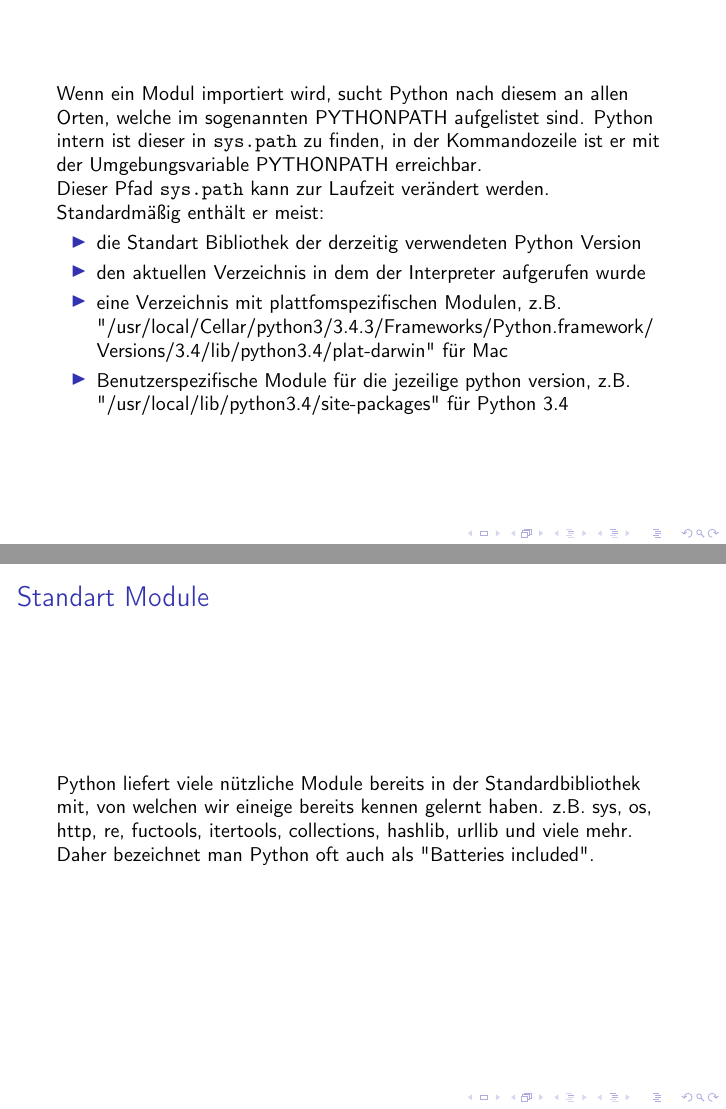
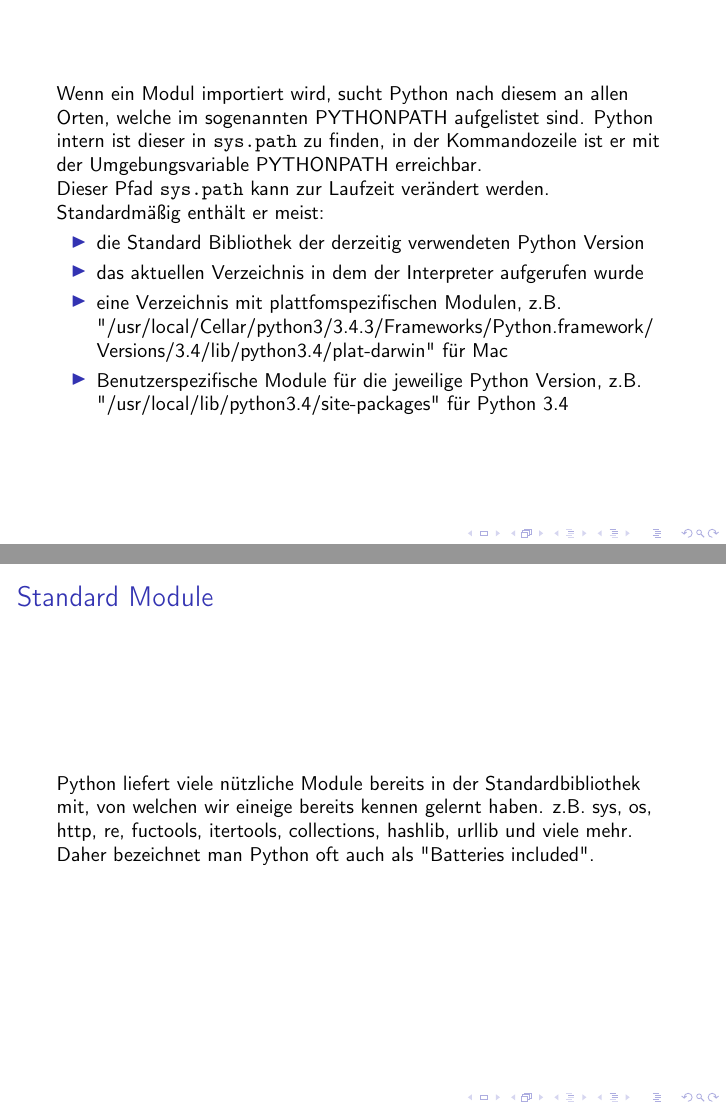
Before and after one commit to fsr/python-lessons, LaTeX slides (latex/slides/04_modules_and_packages.tex): pages 5 and 6 of 7, joined at a grey line. Compiled offline with pdfLaTeX.

Commit message:
correct typos 2.0

```diff
--- a/latex/slides/04_modules_and_packages.tex
+++ b/latex/slides/04_modules_and_packages.tex
@@ -55,19 +55,19 @@
 \begin{frame}
 	Wenn ein Modul importiert wird, sucht Python nach diesem an allen Orten, welche im sogenannten PYTHONPATH aufgelistet sind. Python intern ist dieser in \texttt{sys.path} zu finden, in der Kommandozeile ist er mit der Umgebungsvariable PYTHONPATH erreichbar.\\
 	Dieser Pfad \texttt{sys.path} kann zur Laufzeit verändert werden.\\
-	Standardmäßig enthält er meist:
+	Standardmä\ss{}ig enthält er meist:
 	\begin{itemize}
-		\item die Standart Bibliothek der derzeitig verwendeten Python Version
-		\item den aktuellen Verzeichnis in dem der Interpreter aufgerufen wurde
+		\item die Standard Bibliothek der derzeitig verwendeten Python Version
+		\item das aktuellen Verzeichnis in dem der Interpreter aufgerufen wurde
 		\item eine Verzeichnis mit plattfomspezifischen Modulen, z.B.
 			"/usr/local/Cellar/python3/3.4.3/Frameworks/Python.framework/
 			Versions/3.4/lib/python3.4/plat-darwin" für Mac
-		\item Benutzerspezifische Module für die jezeilige python version, z.B. "/usr/local/lib/python3.4/site-packages" für Python 3.4
+		\item Benutzerspezifische Module für die jeweilige Python Version, z.B. "/usr/local/lib/python3.4/site-packages" für Python 3.4
 	\end{itemize}
 \end{frame}
 
-\subsection{Standart Module}
-\begin{frame}{Standart Module}
+\subsection{Standard Module}
+\begin{frame}{Standard Module}
 	Python liefert viele nützliche Module bereits in der Standardbibliothek mit, von welchen wir eineige bereits kennen gelernt haben.
 	z.B. sys, os, http, re, fuctools, itertools, collections, hashlib, urllib und viele mehr. Daher bezeichnet man Python oft auch als "Batteries included".
 \end{frame}
```
Also changed, not shown: latex/slides/04_modules_and_packages.tex (2 more changed lines).
